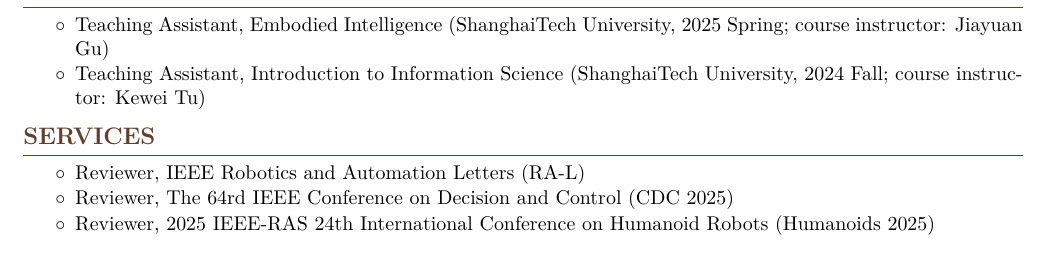
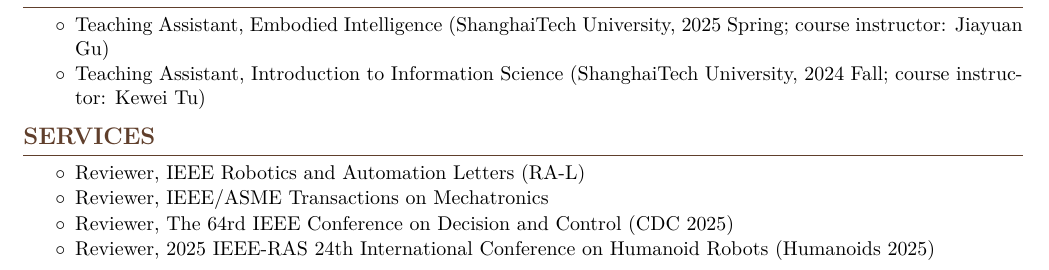
Before and after one commit to Tsunami-kun/Tsunami-kun.github.io, a LaTeX CV (yanming_cv/main_my.tex): part of page 5 of 9, cut so that both start at the same text. Compiled offline with pdfLaTeX.

Commit message:
Add TMECH reviewing service to CV

```diff
--- a/yanming_cv/main_my.tex
+++ b/yanming_cv/main_my.tex
@@ -555,6 +555,7 @@
 
 \begin{itemize}
     \item Reviewer, IEEE Robotics and Automation Letters (RA-L)
+    \item Reviewer, IEEE/ASME Transactions on Mechatronics
     \item Reviewer, The 64rd IEEE Conference on Decision and Control (CDC 2025)
     \item Reviewer, 2025 IEEE-RAS 24th International Conference on Humanoid Robots (Humanoids 2025)
 \end{itemize}
```
